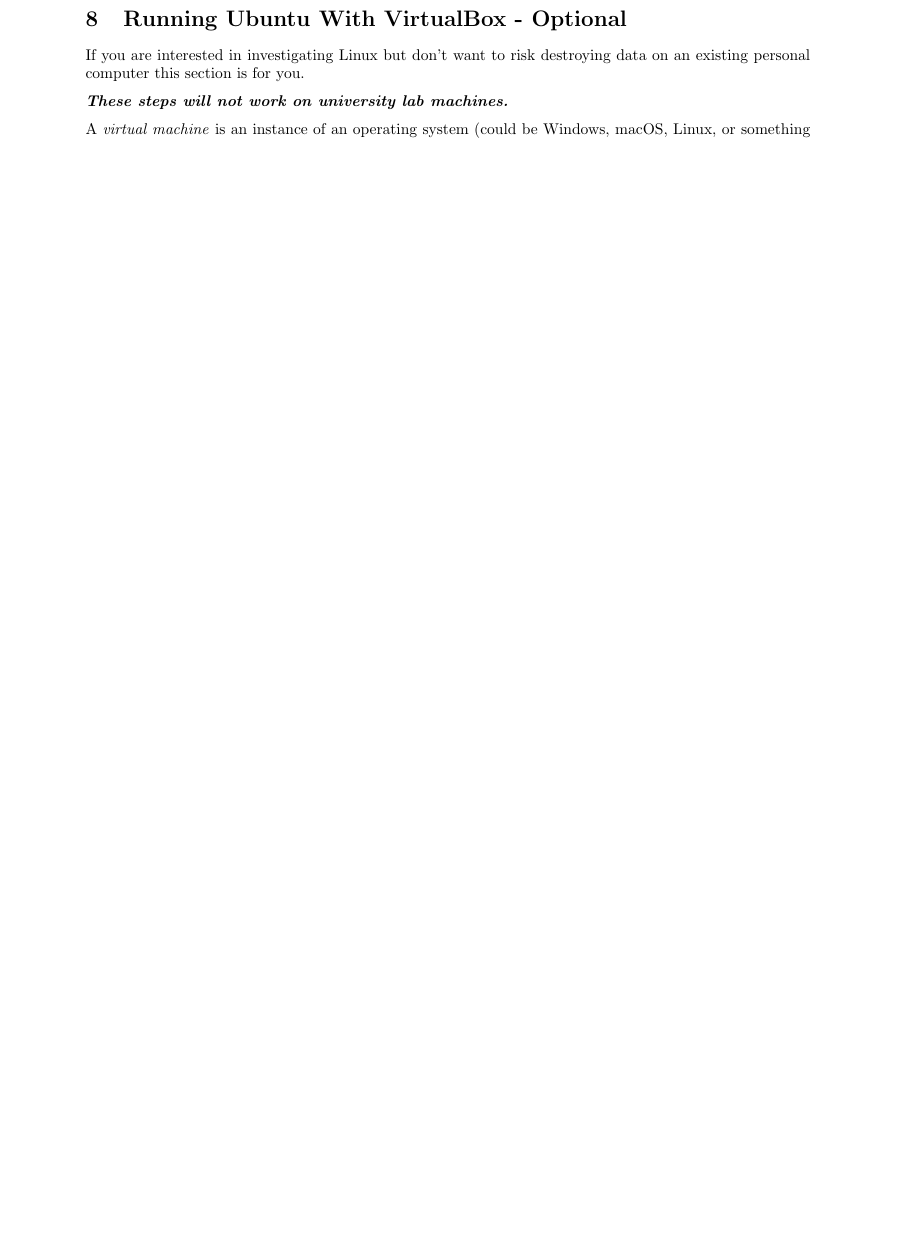
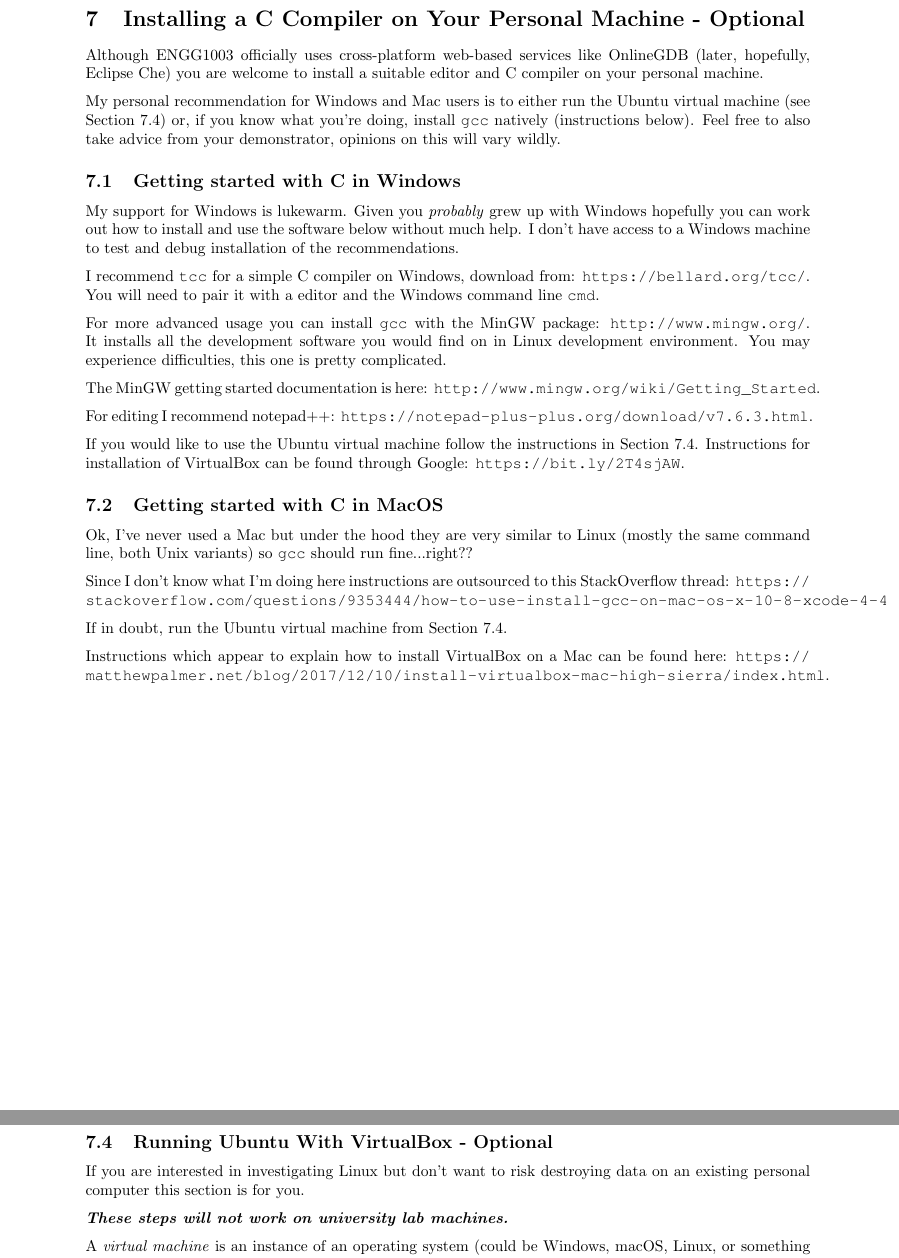
Before and after one commit to bschulznewy/engg1003, a LaTeX document (Labs/LabWk1.tex): part of page 15 of 17 before the commit and two parts of pages 14 and 17 of 19 after it, the two joined at a grey line, cut at the place of the change, the shorter picture padded with empty space. Compiled offline with pdfLaTeX.

Commit message:
Added Widows and Mac C instructions to use the VM. Added contents. Added a bit more introduction.

```diff
--- a/Labs/LabWk1.tex
+++ b/Labs/LabWk1.tex
@@ -435,7 +449,38 @@
 \textbf{Task:} Read more about how Git works and what it does here: \url{https://developer.ibm.com/tutorials/d-learn-workings-git/}. You probably won't understand everything, but that's not important right now. Just get some general exposure to the ideas and we'll fill in the practicalities later.
 
 \pagebreak
-\section{Getting started with C in Ubuntu Linux - Optional}
+\section{Installing a C Compiler on Your Personal Machine - Optional}
+
+Although ENGG1003 officially uses cross-platform web-based services like OnlineGDB (later, hopefully, Eclipse Che) you are welcome to install a suitable editor and C compiler on your personal machine.
+
+My personal recommendation for Windows and Mac users is to either run the Ubuntu virtual machine (see Section \ref{sec:virtualbox}) or, if you know what you're doing, install \texttt{gcc} natively (instructions below). Feel free to also take advice from your demonstrator, opinions on this will vary wildly.
+
+\subsection{Getting started with C in Windows}
+
+My support for Windows is lukewarm. Given you \textit{probably} grew up with Windows hopefully you can work out how to install and use the software below without much help. I don't have access to a Windows machine to test and debug installation of the recommendations.
+
+I recommend \texttt{tcc} for a simple C compiler on Windows, download from: \url{https://bellard.org/tcc/}. You will need to pair it with a editor and the Windows command line \texttt{cmd}.
+
+For more advanced usage you can install \texttt{gcc} with the MinGW package: \url{http://www.mingw.org/}. It installs all the development software you would find on in Linux development environment. You may experience difficulties, this one is pretty complicated.
+
+The MinGW getting started documentation is here: \url{http://www.mingw.org/wiki/Getting_Started}.
+
+For editing I recommend notepad++: \url{https://notepad-plus-plus.org/download/v7.6.3.html}.
+
+If you would like to use the Ubuntu virtual machine follow the instructions in Section \ref{sec:virtualbox}. Instructions for installation of VirtualBox can be found through Google: \url{https://bit.ly/2T4sjAW}.
+
+\subsection{Getting started with C in MacOS}
+
+Ok, I've never used a Mac but under the hood they are very similar to Linux (mostly the same command line, both Unix variants) so \texttt{gcc} should run fine...right??
+
+Since I don't know what I'm doing here instructions are outsourced to this StackOverflow thread: \url{https://stackoverflow.com/questions/9353444/how-to-use-install-gcc-on-mac-os-x-10-8-xcode-4-4}
+
+If in doubt, run the Ubuntu virtual machine from Section \ref{sec:virtualbox}.
+
+Instructions which appear to explain how to install VirtualBox on a Mac can be found here: \url{https://matthewpalmer.net/blog/2017/12/10/install-virtualbox-mac-high-sierra/index.html}.
+
+\pagebreak
+\subsection{Getting started with C in Ubuntu Linux - Optional}
 
 Desktop Linux is not supported by university IT but, personally, I find it to be a fantastic development platform. The following instructions are completely optional, only do this if you are keen to learn.
 
@@ -507,7 +552,7 @@
 \end{figure}
 
 \pagebreak
-\section{Running Ubuntu With VirtualBox - Optional}\label{sec:virtualbox}
+\subsection{Running Ubuntu With VirtualBox - Optional}\label{sec:virtualbox}
 
 If you are interested in investigating Linux but don't want to risk destroying data on an existing personal computer this section is for you.
 
```
Also changed, not shown: Labs/LabWk1.pdf, Labs/LabWk1.tex (16 more changed lines), 1 other file.
